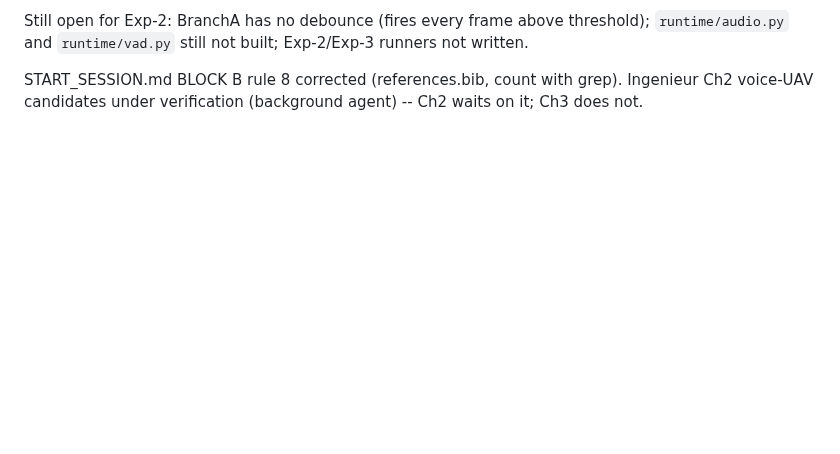
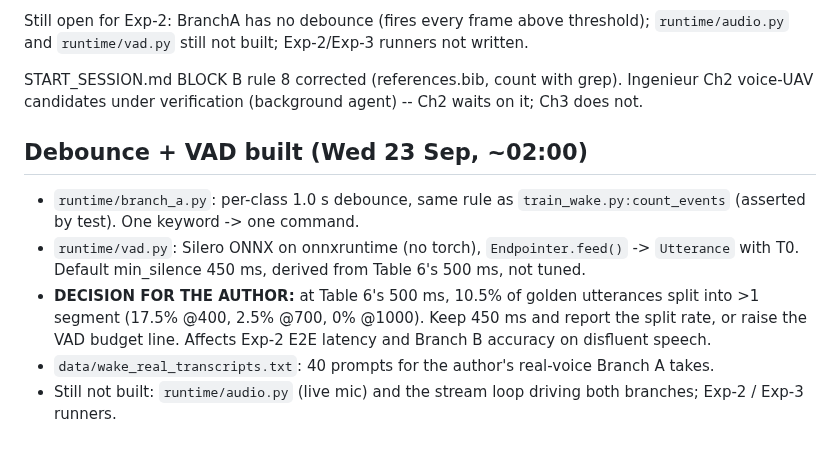
Before and after one commit to TayebKahia/voice-swarm-edge-, a Markdown page: .scratch/sprint-pfe/STATE.md, the part around the change. Drawn GitHub-style; blank space fills up the shorter version.

Commit message:
docs(state): debounce and VAD built; the VAD budget decision is the author's

```diff
--- a/.scratch/sprint-pfe/STATE.md
+++ b/.scratch/sprint-pfe/STATE.md
@@ -1336,3 +1336,16 @@ Still open for Exp-2: BranchA has no debounce (fires every frame above threshold
 
 START_SESSION.md BLOCK B rule 8 corrected (references.bib, count with grep). Ingenieur Ch2
 voice-UAV candidates under verification (background agent) -- Ch2 waits on it; Ch3 does not.
+
+## Debounce + VAD built (Wed 23 Sep, ~02:00)
+
+- `runtime/branch_a.py`: per-class 1.0 s debounce, same rule as `train_wake.py:count_events`
+  (asserted by test). One keyword -> one command.
+- `runtime/vad.py`: Silero ONNX on onnxruntime (no torch), `Endpointer.feed()` -> `Utterance`
+  with T0. Default min_silence 450 ms, derived from Table 6's 500 ms, not tuned.
+- **DECISION FOR THE AUTHOR:** at Table 6's 500 ms, 10.5% of golden utterances split into >1
+  segment (17.5% @400, 2.5% @700, 0% @1000). Keep 450 ms and report the split rate, or raise
+  the VAD budget line. Affects Exp-2 E2E latency and Branch B accuracy on disfluent speech.
+- `data/wake_real_transcripts.txt`: 40 prompts for the author's real-voice Branch A takes.
+- Still not built: `runtime/audio.py` (live mic) and the stream loop driving both branches;
+  Exp-2 / Exp-3 runners.
```
